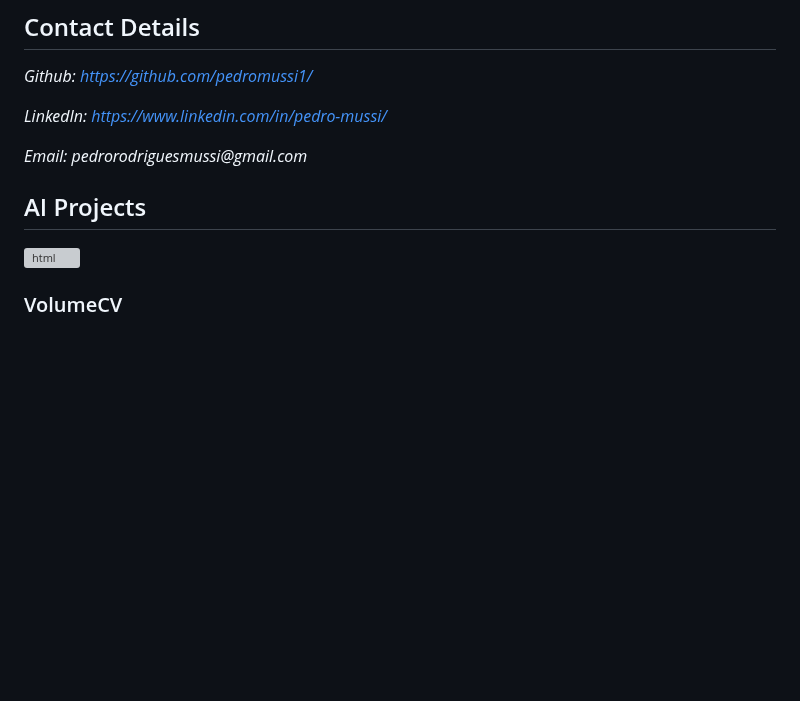
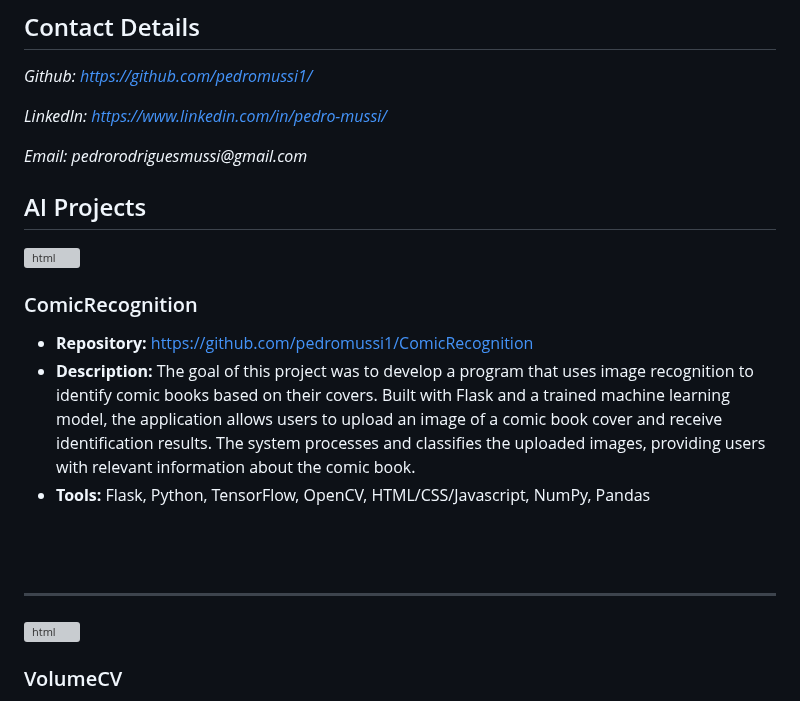
Before and after one commit to pedromussi1/pedromussi1.github.io, a Markdown page: README.md, the part around the change. Drawn GitHub-style; blank space fills up the shorter version; grey boxes are pictures that could not be loaded.

```diff
--- a/README.md
+++ b/README.md
@@ -19,6 +19,21 @@ _LinkedIn: https://www.linkedin.com/in/pedro-mussi/_
 _Email: pedrorodriguesmussi@gmail.com_
 
 <h2>AI Projects</h2>
+
+<div>
+<a href="https://youtu.be/ctGG8855ywQ">
+<img align="right" height="270px" width="450px" src="https://i.imgur.com/364Z23k.gif" alt="html" style="vertical-align:top; margin:4px">
+</a>
+
+### ComicRecognition
+  * **Repository:**  https://github.com/pedromussi1/ComicRecognition
+  * **Description:** The goal of this project was to develop a program that uses image recognition to identify comic books based on their covers. Built with Flask and a trained machine learning model, the application allows users to upload an image of a comic book cover and receive identification results. The system processes and classifies the uploaded images, providing users with relevant information about the comic book.
+  * **Tools:**  Flask, Python, TensorFlow, OpenCV, HTML/CSS/Javascript, NumPy, Pandas
+
+</div>
+<br>
+<br>
+<hr>
 
 <div>
 <a href="https://youtu.be/ctGG8855ywQ">
```
